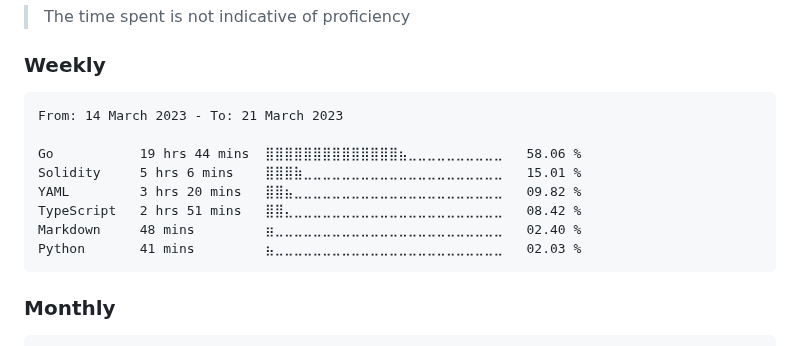
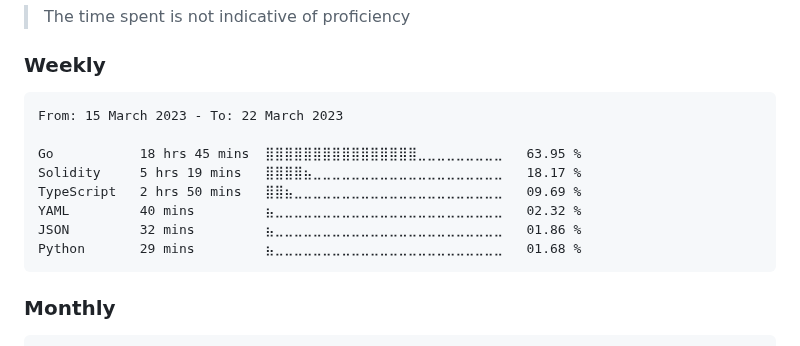
Before and after one commit to dewkul/dewkul, a Markdown page: README.md, the part around the change. GitHub-like rendering.

Commit message:
ci(wakatime): update weekly stat

````diff
--- a/README.md
+++ b/README.md
@@ -12,14 +12,14 @@
 <!--START_SECTION:wakaweek-->
 
 ```text
-From: 14 March 2023 - To: 21 March 2023
+From: 15 March 2023 - To: 22 March 2023
 
-Go           19 hrs 44 mins  ⣿⣿⣿⣿⣿⣿⣿⣿⣿⣿⣿⣿⣿⣿⣦⣀⣀⣀⣀⣀⣀⣀⣀⣀⣀   58.06 %
-Solidity     5 hrs 6 mins    ⣿⣿⣿⣷⣀⣀⣀⣀⣀⣀⣀⣀⣀⣀⣀⣀⣀⣀⣀⣀⣀⣀⣀⣀⣀   15.01 %
-YAML         3 hrs 20 mins   ⣿⣿⣦⣀⣀⣀⣀⣀⣀⣀⣀⣀⣀⣀⣀⣀⣀⣀⣀⣀⣀⣀⣀⣀⣀   09.82 %
-TypeScript   2 hrs 51 mins   ⣿⣿⣄⣀⣀⣀⣀⣀⣀⣀⣀⣀⣀⣀⣀⣀⣀⣀⣀⣀⣀⣀⣀⣀⣀   08.42 %
-Markdown     48 mins         ⣶⣀⣀⣀⣀⣀⣀⣀⣀⣀⣀⣀⣀⣀⣀⣀⣀⣀⣀⣀⣀⣀⣀⣀⣀   02.40 %
-Python       41 mins         ⣦⣀⣀⣀⣀⣀⣀⣀⣀⣀⣀⣀⣀⣀⣀⣀⣀⣀⣀⣀⣀⣀⣀⣀⣀   02.03 %
+Go           18 hrs 45 mins  ⣿⣿⣿⣿⣿⣿⣿⣿⣿⣿⣿⣿⣿⣿⣿⣿⣀⣀⣀⣀⣀⣀⣀⣀⣀   63.95 %
+Solidity     5 hrs 19 mins   ⣿⣿⣿⣿⣦⣀⣀⣀⣀⣀⣀⣀⣀⣀⣀⣀⣀⣀⣀⣀⣀⣀⣀⣀⣀   18.17 %
+TypeScript   2 hrs 50 mins   ⣿⣿⣦⣀⣀⣀⣀⣀⣀⣀⣀⣀⣀⣀⣀⣀⣀⣀⣀⣀⣀⣀⣀⣀⣀   09.69 %
+YAML         40 mins         ⣦⣀⣀⣀⣀⣀⣀⣀⣀⣀⣀⣀⣀⣀⣀⣀⣀⣀⣀⣀⣀⣀⣀⣀⣀   02.32 %
+JSON         32 mins         ⣦⣀⣀⣀⣀⣀⣀⣀⣀⣀⣀⣀⣀⣀⣀⣀⣀⣀⣀⣀⣀⣀⣀⣀⣀   01.86 %
+Python       29 mins         ⣦⣀⣀⣀⣀⣀⣀⣀⣀⣀⣀⣀⣀⣀⣀⣀⣀⣀⣀⣀⣀⣀⣀⣀⣀   01.68 %
 ```
 
 <!--END_SECTION:wakaweek-->
````
